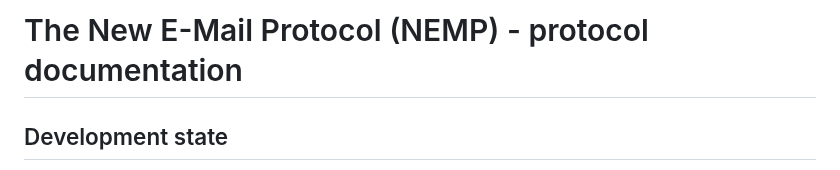
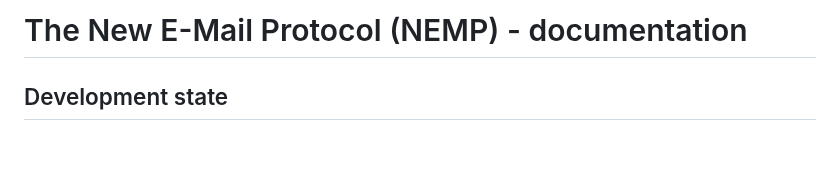
Before and after one commit to libersoft-org/yellow-documentation, a Markdown page: NEMP.md, the part around the change. Rendered like a GitHub page; blank space fills up the shorter version.

```diff
--- a/NEMP.md
+++ b/NEMP.md
@@ -1,4 +1,4 @@
-# The New E-Mail Protocol (NEMP) - protocol documentation
+# The New E-Mail Protocol (NEMP) - documentation
 
 ## Development state
 
```
